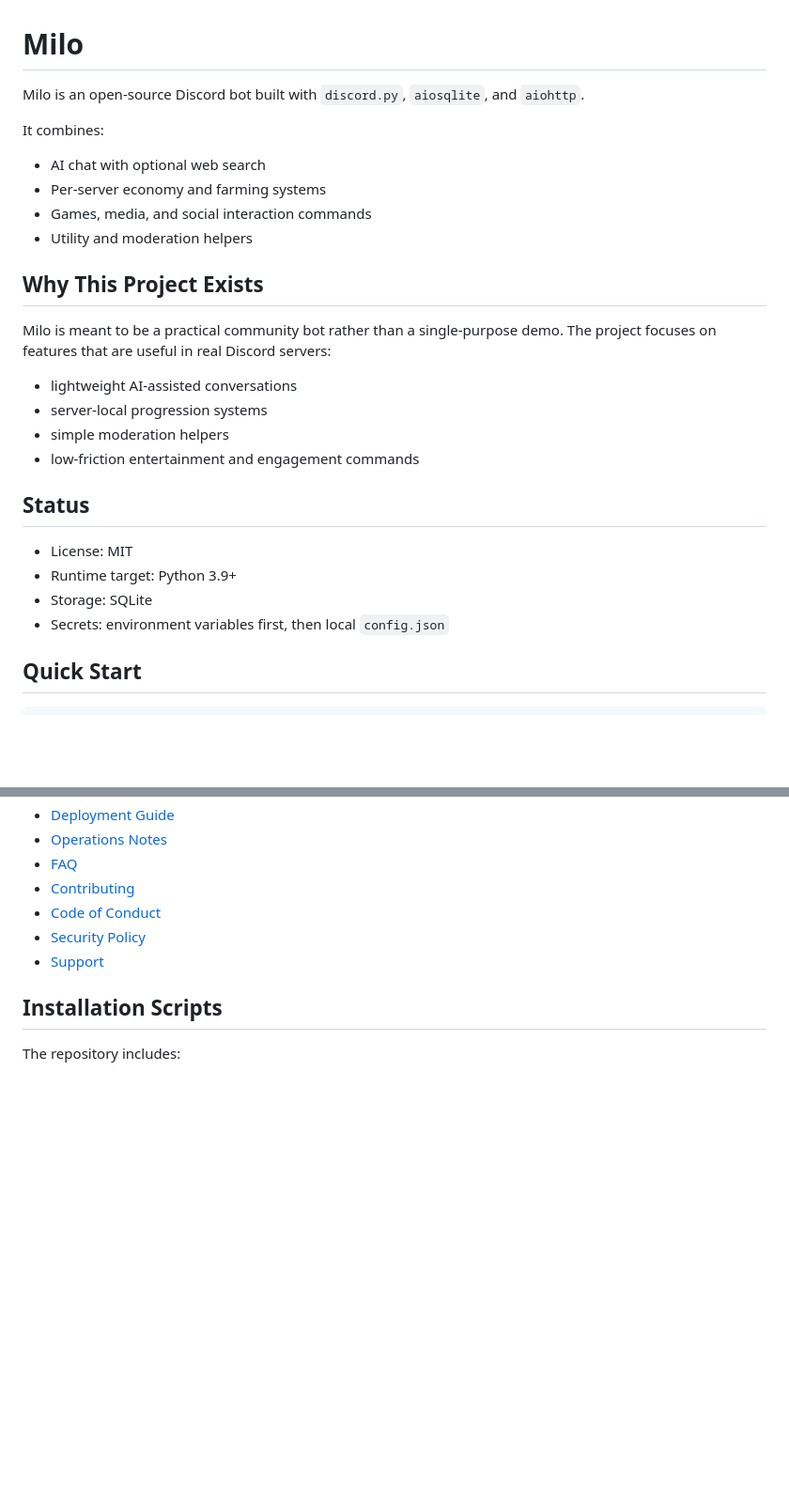
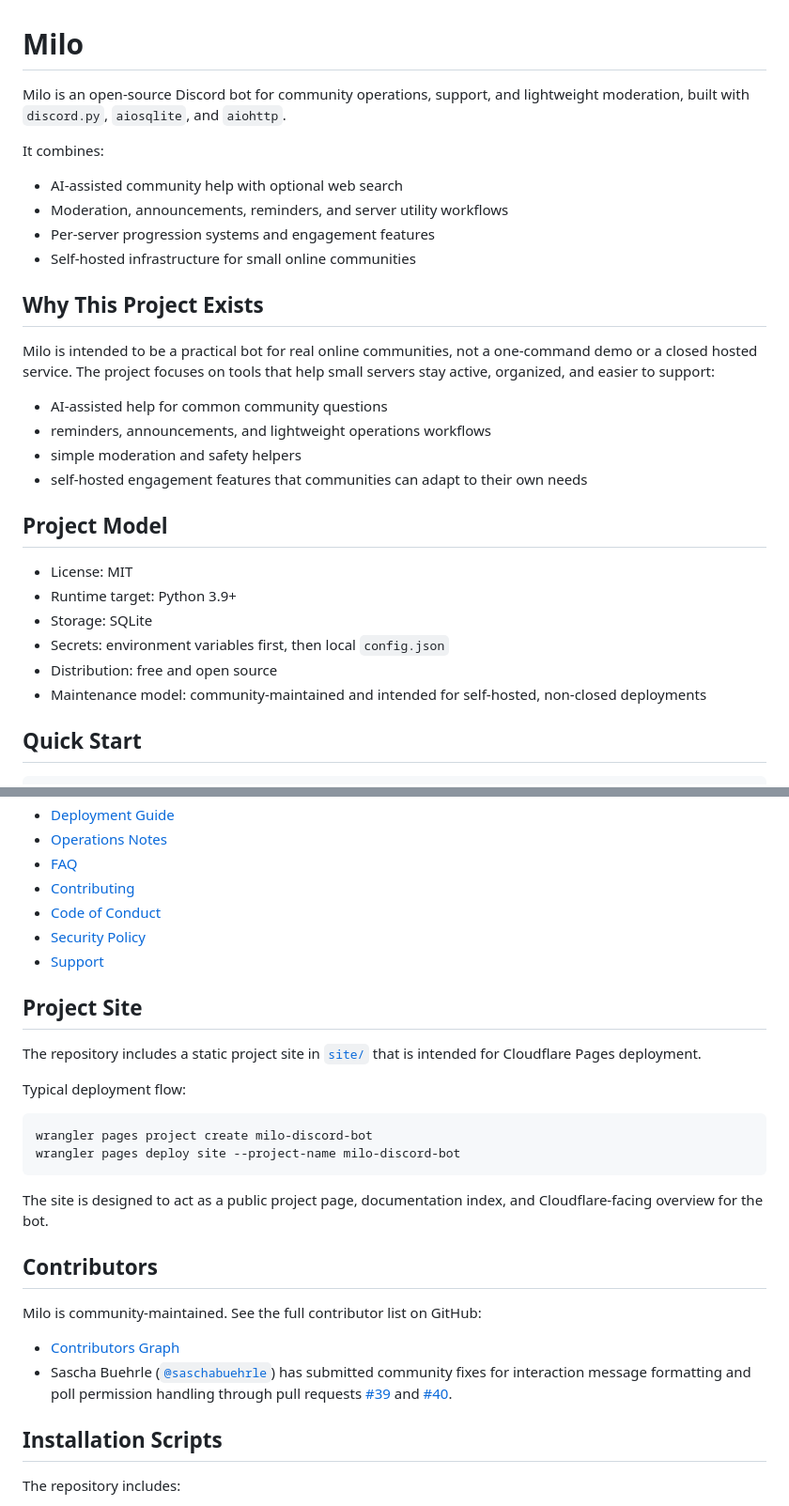
Before and after one commit to msgaxzzz/Milo-discord-fun-bot, a Markdown page: README.md, 2 parts joined by grey strips. Shown at 94% size. GitHub-like rendering; blank space fills up the shorter version.

Commit message:
docs: add contributors section to readme

````diff
--- a/README.md
+++ b/README.md
@@ -1,29 +1,31 @@
 # Milo
 
-Milo is an open-source Discord bot built with `discord.py`, `aiosqlite`, and `aiohttp`.
+Milo is an open-source Discord bot for community operations, support, and lightweight moderation, built with `discord.py`, `aiosqlite`, and `aiohttp`.
 
 It combines:
 
-- AI chat with optional web search
-- Per-server economy and farming systems
-- Games, media, and social interaction commands
-- Utility and moderation helpers
+- AI-assisted community help with optional web search
+- Moderation, announcements, reminders, and server utility workflows
+- Per-server progression systems and engagement features
+- Self-hosted infrastructure for small online communities
 
 ## Why This Project Exists
 
-Milo is meant to be a practical community bot rather than a single-purpose demo. The project focuses on features that are useful in real Discord servers:
+Milo is intended to be a practical bot for real online communities, not a one-command demo or a closed hosted service. The project focuses on tools that help small servers stay active, organized, and easier to support:
 
-- lightweight AI-assisted conversations
-- server-local progression systems
-- simple moderation helpers
-- low-friction entertainment and engagement commands
+- AI-assisted help for common community questions
+- reminders, announcements, and lightweight operations workflows
+- simple moderation and safety helpers
+- self-hosted engagement features that communities can adapt to their own needs
 
-## Status
+## Project Model
 
 - License: MIT
 - Runtime target: Python 3.9+
 - Storage: SQLite
 - Secrets: environment variables first, then local `config.json`
+- Distribution: free and open source
+- Maintenance model: community-maintained and intended for self-hosted, non-closed deployments
 
 ## Quick Start
 
@@ -105,6 +107,26 @@ See:
 - [Code of Conduct](./CODE_OF_CONDUCT.md)
 - [Security Policy](./SECURITY.md)
 - [Support](./SUPPORT.md)
+
+## Project Site
+
+The repository includes a static project site in [`site/`](./site) that is intended for Cloudflare Pages deployment.
+
+Typical deployment flow:
+
+```bash
+wrangler pages project create milo-discord-bot
+wrangler pages deploy site --project-name milo-discord-bot
+```
+
+The site is designed to act as a public project page, documentation index, and Cloudflare-facing overview for the bot.
+
+## Contributors
+
+Milo is community-maintained. See the full contributor list on GitHub:
+
+- [Contributors Graph](https://github.com/msgaxzzz/Milo-discord-fun-bot/graphs/contributors)
+- Sascha Buehrle ([`@saschabuehrle`](https://github.com/saschabuehrle)) has submitted community fixes for interaction message formatting and poll permission handling through pull requests [#39](https://github.com/msgaxzzz/Milo-discord-fun-bot/pull/39) and [#40](https://github.com/msgaxzzz/Milo-discord-fun-bot/pull/40).
 
 ## Installation Scripts
 
````
Also changed, not shown: other parts of README.md (+6 -6 lines).
